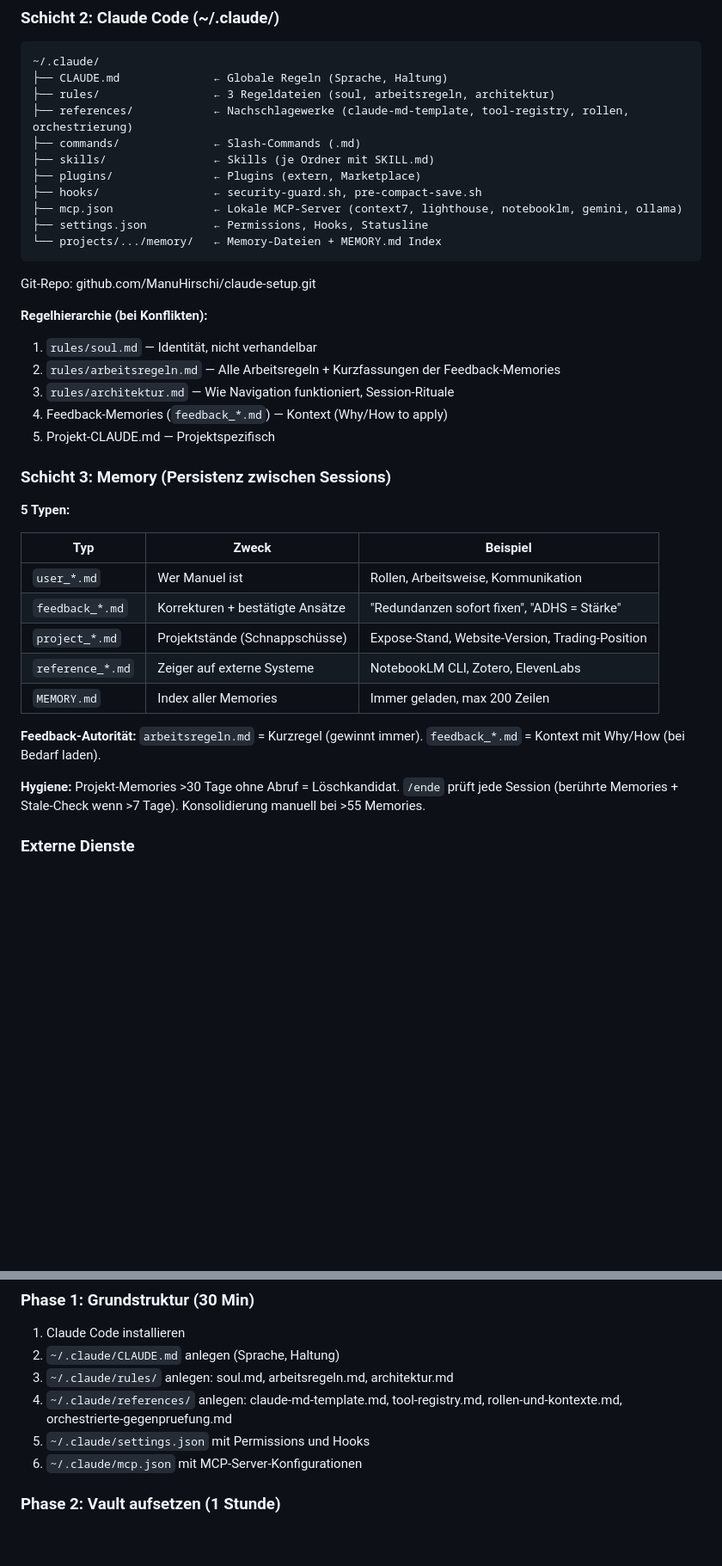
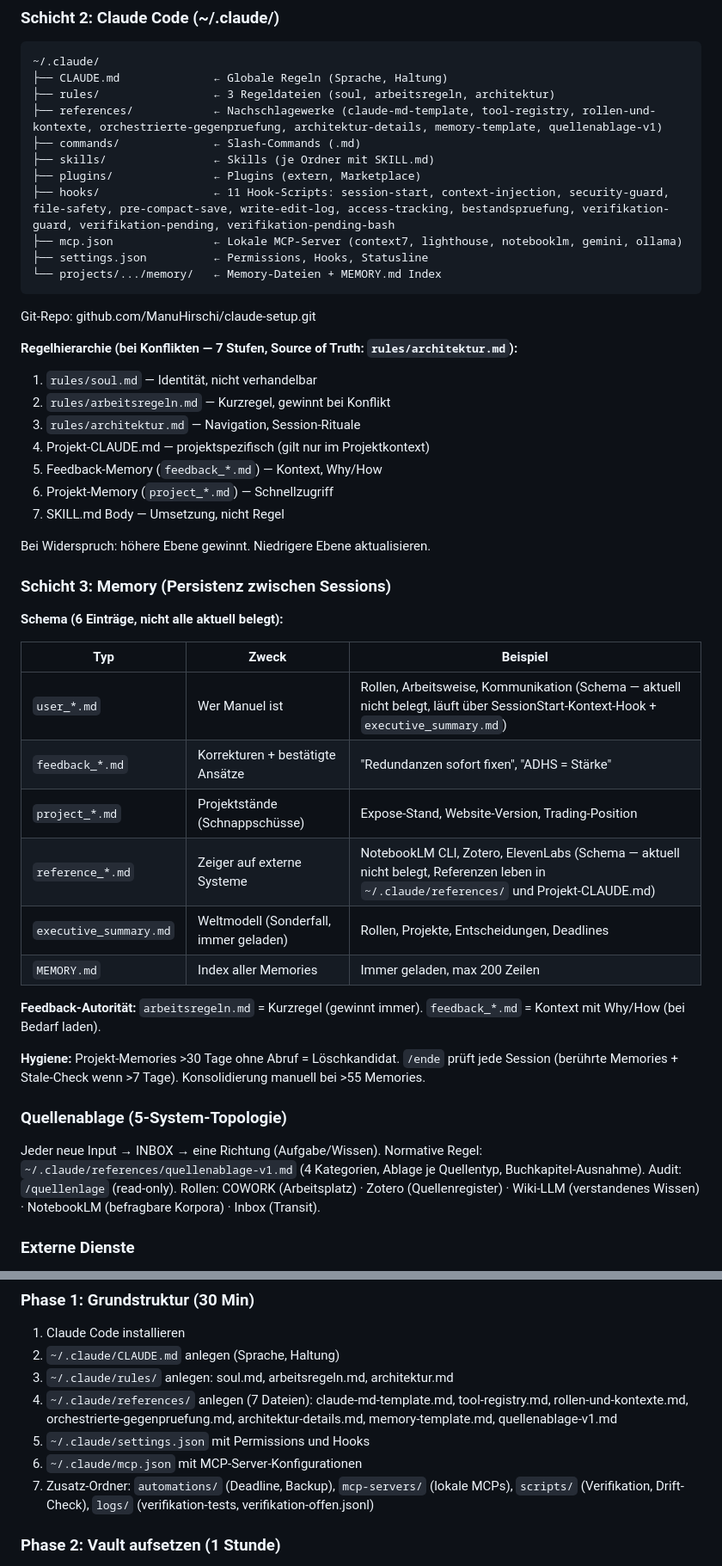
Before and after one commit to ManuHirschi/manuelhirschi-website, a Markdown page: 15-Organisation/Benutzerhandbuch.md, 2 parts joined by grey strips. Shown at 86% size. Drawn GitHub-style; blank space fills up the shorter version.

```diff
--- a/15-Organisation/Benutzerhandbuch.md
+++ b/15-Organisation/Benutzerhandbuch.md
@@ -84,11 +87,11 @@ Pflichtstruktur + Lifecycle-Regeln: `~/.claude/references/claude-md-template.md`
 ~/.claude/
 ├── CLAUDE.md              ← Globale Regeln (Sprache, Haltung)
 ├── rules/                 ← 3 Regeldateien (soul, arbeitsregeln, architektur)
-├── references/            ← Nachschlagewerke (claude-md-template, tool-registry, rollen, orchestrierung)
+├── references/            ← Nachschlagewerke (claude-md-template, tool-registry, rollen-und-kontexte, orchestrierte-gegenpruefung, architektur-details, memory-template, quellenablage-v1)
 ├── commands/              ← Slash-Commands (.md)
 ├── skills/                ← Skills (je Ordner mit SKILL.md)
 ├── plugins/               ← Plugins (extern, Marketplace)
-├── hooks/                 ← security-guard.sh, pre-compact-save.sh
+├── hooks/                 ← 11 Hook-Scripts: session-start, context-injection, security-guard, file-safety, pre-compact-save, write-edit-log, access-tracking, bestandspruefung, verifikation-guard, verifikation-pending, verifikation-pending-bash
 ├── mcp.json               ← Lokale MCP-Server (context7, lighthouse, notebooklm, gemini, ollama)
 ├── settings.json          ← Permissions, Hooks, Statusline
 └── projects/.../memory/   ← Memory-Dateien + MEMORY.md Index
@@ -96,28 +99,37 @@ Pflichtstruktur + Lifecycle-Regeln: `~/.claude/references/claude-md-template.md`
 
 Git-Repo: github.com/ManuHirschi/claude-setup.git
 
-**Regelhierarchie (bei Konflikten):**
+**Regelhierarchie (bei Konflikten — 7 Stufen, Source of Truth: `rules/architektur.md`):**
 1. `rules/soul.md` — Identität, nicht verhandelbar
-2. `rules/arbeitsregeln.md` — Alle Arbeitsregeln + Kurzfassungen der Feedback-Memories
-3. `rules/architektur.md` — Wie Navigation funktioniert, Session-Rituale
-4. Feedback-Memories (`feedback_*.md`) — Kontext (Why/How to apply)
-5. Projekt-CLAUDE.md — Projektspezifisch
+2. `rules/arbeitsregeln.md` — Kurzregel, gewinnt bei Konflikt
+3. `rules/architektur.md` — Navigation, Session-Rituale
+4. Projekt-CLAUDE.md — projektspezifisch (gilt nur im Projektkontext)
+5. Feedback-Memory (`feedback_*.md`) — Kontext, Why/How
+6. Projekt-Memory (`project_*.md`) — Schnellzugriff
+7. SKILL.md Body — Umsetzung, nicht Regel
+
+Bei Widerspruch: höhere Ebene gewinnt. Niedrigere Ebene aktualisieren.
 
 ### Schicht 3: Memory (Persistenz zwischen Sessions)
 
-**5 Typen:**
+**Schema (6 Einträge, nicht alle aktuell belegt):**
 
 | Typ | Zweck | Beispiel |
 |-----|-------|---------|
-| `user_*.md` | Wer Manuel ist | Rollen, Arbeitsweise, Kommunikation |
+| `user_*.md` | Wer Manuel ist | Rollen, Arbeitsweise, Kommunikation (Schema — aktuell nicht belegt, läuft über SessionStart-Kontext-Hook + `executive_summary.md`) |
 | `feedback_*.md` | Korrekturen + bestätigte Ansätze | "Redundanzen sofort fixen", "ADHS = Stärke" |
 | `project_*.md` | Projektstände (Schnappschüsse) | Expose-Stand, Website-Version, Trading-Position |
-| `reference_*.md` | Zeiger auf externe Systeme | NotebookLM CLI, Zotero, ElevenLabs |
+| `reference_*.md` | Zeiger auf externe Systeme | NotebookLM CLI, Zotero, ElevenLabs (Schema — aktuell nicht belegt, Referenzen leben in `~/.claude/references/` und Projekt-CLAUDE.md) |
+| `executive_summary.md` | Weltmodell (Sonderfall, immer geladen) | Rollen, Projekte, Entscheidungen, Deadlines |
 | `MEMORY.md` | Index aller Memories | Immer geladen, max 200 Zeilen |
 
 **Feedback-Autorität:** `arbeitsregeln.md` = Kurzregel (gewinnt immer). `feedback_*.md` = Kontext mit Why/How (bei Bedarf laden).
 
 **Hygiene:** Projekt-Memories >30 Tage ohne Abruf = Löschkandidat. `/ende` prüft jede Session (berührte Memories + Stale-Check wenn >7 Tage). Konsolidierung manuell bei >55 Memories.
+
+### Quellenablage (5-System-Topologie)
+
+Jeder neue Input → INBOX → eine Richtung (Aufgabe/Wissen). Normative Regel: `~/.claude/references/quellenablage-v1.md` (4 Kategorien, Ablage je Quellentyp, Buchkapitel-Ausnahme). Audit: `/quellenlage` (read-only). Rollen: COWORK (Arbeitsplatz) · Zotero (Quellenregister) · Wiki-LLM (verstandenes Wissen) · NotebookLM (befragbare Korpora) · Inbox (Transit).
 
 ### Externe Dienste
 
@@ -190,9 +202,10 @@ Falls das System von Grund auf neu aufgebaut werden muss.
 1. Claude Code installieren
 2. `~/.claude/CLAUDE.md` anlegen (Sprache, Haltung)
 3. `~/.claude/rules/` anlegen: soul.md, arbeitsregeln.md, architektur.md
-4. `~/.claude/references/` anlegen: claude-md-template.md, tool-registry.md, rollen-und-kontexte.md, orchestrierte-gegenpruefung.md
+4. `~/.claude/references/` anlegen (7 Dateien): claude-md-template.md, tool-registry.md, rollen-und-kontexte.md, orchestrierte-gegenpruefung.md, architektur-details.md, memory-template.md, quellenablage-v1.md
 5. `~/.claude/settings.json` mit Permissions und Hooks
 6. `~/.claude/mcp.json` mit MCP-Server-Konfigurationen
+7. Zusatz-Ordner: `automations/` (Deadline, Backup), `mcp-servers/` (lokale MCPs), `scripts/` (Verifikation, Drift-Check), `logs/` (verifikation-tests, verifikation-offen.jsonl)
 
 ### Phase 2: Vault aufsetzen (1 Stunde)
 1. COWORK-Ordner mit `CLAUDE.md` (Router)
```
Also changed, not shown: other parts of 15-Organisation/Benutzerhandbuch.md (+17 -7 lines).
